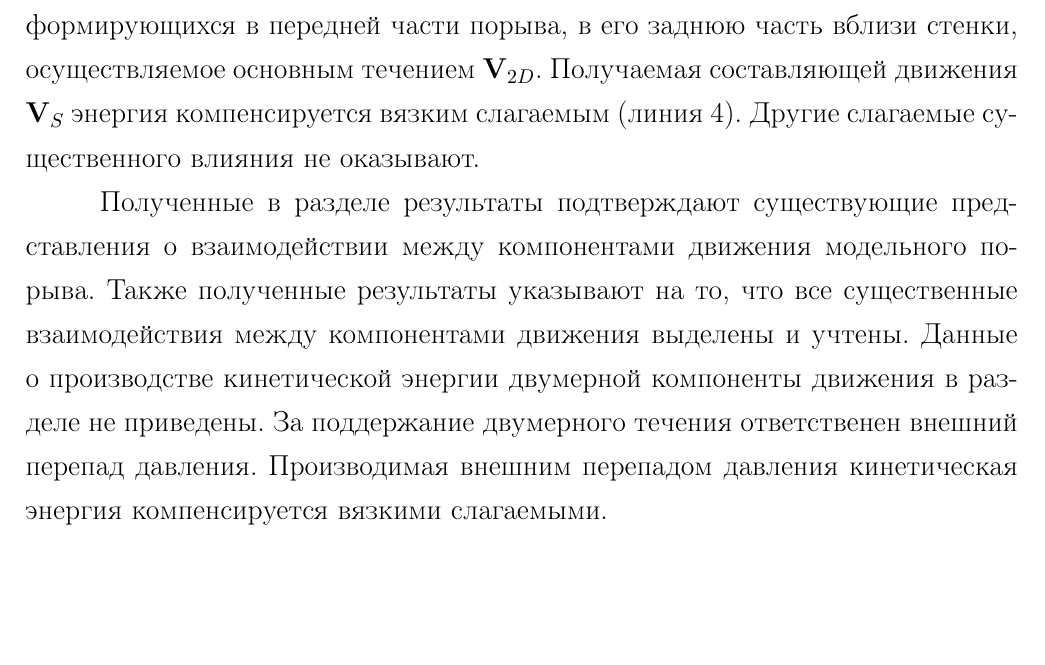
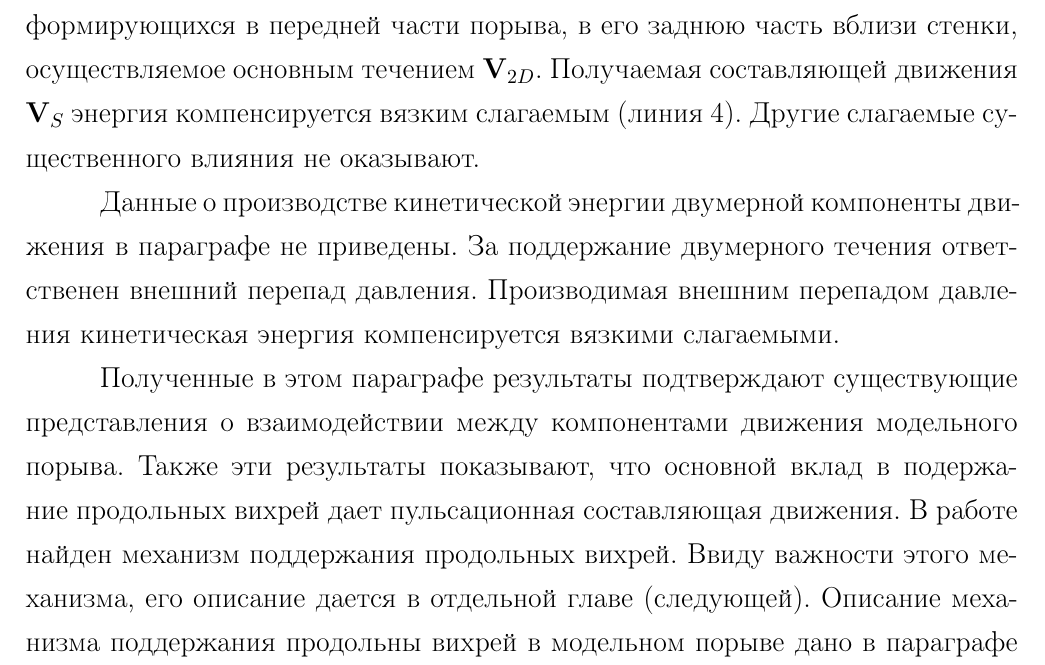
Before and after one commit to pimanov/phd_work, a LaTeX document (main.tex, which reads ch2_edge.tex): part of page 50 of 114, cut so that both start at the same text, the shorter picture padded with empty space. Compiled offline with pdfLaTeX.

Commit message:
disser: link to edge_oxgen_seq added to ch2

```diff
--- a/ch2_edge.tex
+++ b/ch2_edge.tex
@@ -311,8 +311,9 @@ D_S^{2D,V} =  - V_{x, S} V_{r, V} \pd{V_{x, 2D}}{r}.
 $$
 Доминирующая роль этого слагаемого согласуется с представлением о том, что продольные вихри формируются за счет <<лифт-ап>> эффекта. Нормальной к стенке трехмерная компонента скорости $V_{r,V} = V_{r,3D}$ перераспределяет продольный импульс двумерного основного течения $V_{x, 2D}$, образуя тем самым трехмерную составляющую продольной скорости $V_{x,3D} = V_{x,S}$. Пульсации оказывают небольшое отрицательное влияние на формирование полос (линия 2). Двумерное течение оказывает отрицательное влияние вблизи нуля, в то время, как в задней части порыва, при $x \sim -10$, его влияние оказывается положительным (линия 3). По-видимому, это связанно с конвективным переносом полос, формирующихся в передней части порыва, в его заднюю часть вблизи стенки, осуществляемое основным течением $\V_{2D}$. Получаемая составляющей движения $\V_S$ энергия компенсируется вязким слагаемым (линия 4). Другие слагаемые существенного влияния не оказывают.
 
-Полученные в разделе результаты подтверждают существующие представления о взаимодействии между компонентами движения модельного порыва. Также полученные результаты указывают на то, что все существенные взаимодействия между компонентами движения выделены и учтены. Данные о производстве кинетической энергии двумерной компоненты движения в разделе не приведены. За поддержание двумерного течения ответственен внешний перепад давления. Производимая внешним перепадом давления кинетическая энергия компенсируется вязкими слагаемыми.
+Данные о производстве кинетической энергии двумерной компоненты движения в параграфе не приведены. За поддержание двумерного течения ответственен внешний перепад давления. Производимая внешним перепадом давления кинетическая энергия компенсируется вязкими слагаемыми.
 
+Полученные в этом параграфе результаты подтверждают существующие представления о взаимодействии между компонентами движения модельного порыва. Также эти результаты показывают, что основной вклад в подержание продольных вихрей дает пульсационная составляющая движения. В работе найден механизм поддержания продольных вихрей. Ввиду важности этого механизма, его описание дается в отдельной главе (следующей). Описание механизма поддержания продольны вихрей в модельном порыве дано в параграфе \ref{edge_oxgen}.
 
 
 \section{Выводы по главе}
```
